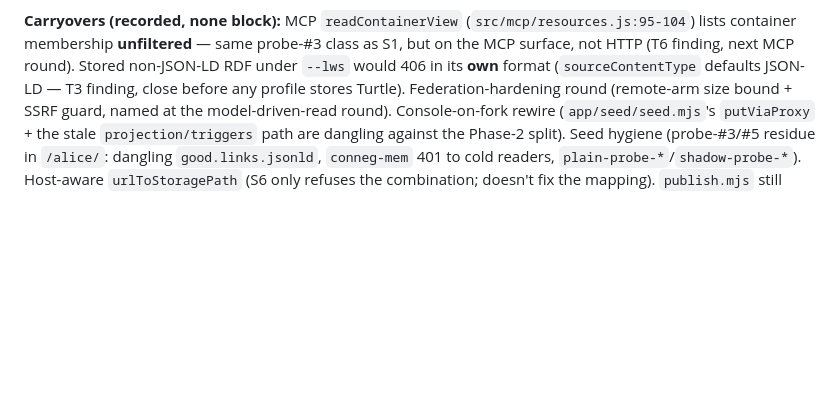
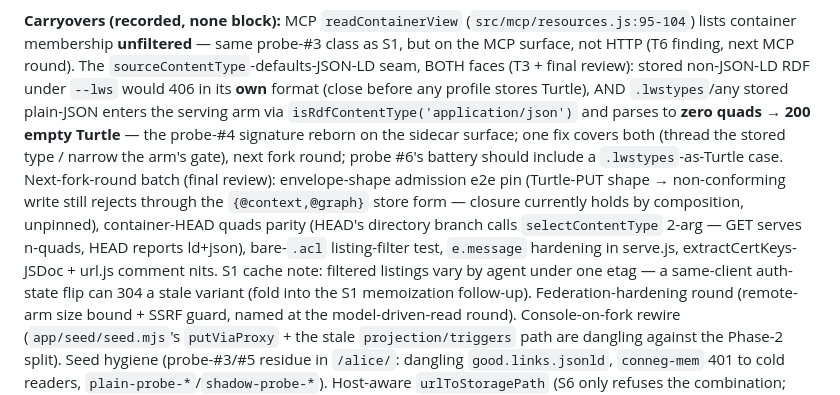
Before and after one commit to LA3D/lws-pod, a Markdown page: FOLLOWUP.md, the part around the change. GitHub-like rendering; blank space fills up the shorter version.

Commit message:
[Agent: Claude] docs(round): final-review fixes — MCP listing NOT yet filtered; seam carryover widened
- foundations/05 axis-4: corrected the false "MCP surface already filtered"
  clause (readContainerView is the recorded open carryover)
- FOLLOWUP: sourceContentType seam named with both faces (.lwstypes empty-
  Turtle-200 face found by the final review) + next-fork-round batch +
  S1 cache note + probe-#6 battery addition

Co-Authored-By: Claude Opus 4.8 <noreply@anthropic.com>

```diff
--- a/FOLLOWUP.md
+++ b/FOLLOWUP.md
@@ -72,8 +72,19 @@ provisioning, now done.
 
 **Carryovers (recorded, none block):** MCP `readContainerView` (`src/mcp/resources.js:95-104`) lists
 container membership **unfiltered** — same probe-#3 class as S1, but on the MCP surface, not HTTP
-(T6 finding, next MCP round). Stored non-JSON-LD RDF under `--lws` would 406 in its **own** format
-(`sourceContentType` defaults JSON-LD — T3 finding, close before any profile stores Turtle).
+(T6 finding, next MCP round). The `sourceContentType`-defaults-JSON-LD seam, BOTH faces (T3 +
+final review): stored non-JSON-LD RDF under `--lws` would 406 in its **own** format (close before
+any profile stores Turtle), AND `.lwstypes`/any stored plain-JSON enters the serving arm via
+`isRdfContentType('application/json')` and parses to **zero quads → 200 empty Turtle** — the
+probe-#4 signature reborn on the sidecar surface; one fix covers both (thread the stored type /
+narrow the arm's gate), next fork round; probe #6's battery should include a `.lwstypes`-as-Turtle
+case. Next-fork-round batch (final review): envelope-shape admission e2e pin (Turtle-PUT shape →
+non-conforming write still rejects through the `{@context,@graph}` store form — closure currently
+holds by composition, unpinned), container-HEAD quads parity (HEAD's directory branch calls
+`selectContentType` 2-arg — GET serves n-quads, HEAD reports ld+json), bare-`.acl` listing-filter
+test, `e.message` hardening in serve.js, extractCertKeys-JSDoc + url.js comment nits. S1 cache
+note: filtered listings vary by agent under one etag — a same-client auth-state flip can 304 a
+stale variant (fold into the S1 memoization follow-up).
 Federation-hardening round (remote-arm size bound + SSRF guard, named at the model-driven-read
 round). Console-on-fork rewire (`app/seed/seed.mjs`'s `putViaProxy` + the stale
 `projection/triggers` path are dangling against the Phase-2 split). Seed hygiene (probe-#3/#5 residue
```
Also changed, not shown: docs/foundations/05-jss-spec-conformance.md (+3 -2 lines).
